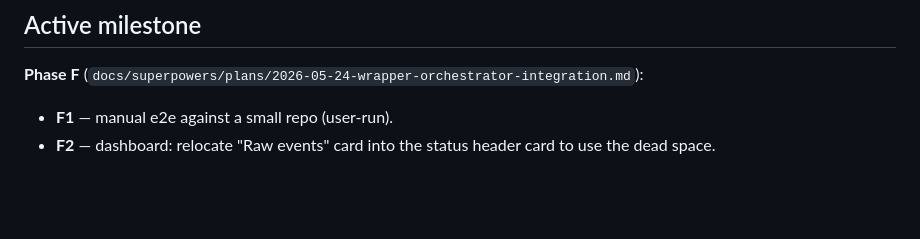
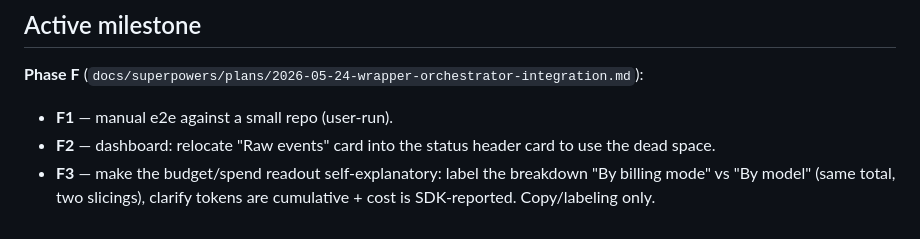
Before and after one commit to mckechniep/claude-agent-sdk-v1, a Markdown page: docs/BACKLOG.md, the part around the change. Rendered like a GitHub page; blank space fills up the shorter version.

Commit message:
docs: add Phase F3 — make the budget/spend readout self-explanatory
Label the spend breakdown 'By billing mode' vs 'By model' (same total spend,
two groupings), clarify tokens are cumulative and cost is SDK-reported. Tracked
in the wrapper plan (Phase F now 3 tasks) and docs/BACKLOG.md. Labeling only.

```diff
--- a/docs/BACKLOG.md
+++ b/docs/BACKLOG.md
@@ -54,3 +54,4 @@ UI/disk-state gaps that surface once you run → reload → resume. (Source: Pha
 **Phase F** (`docs/superpowers/plans/2026-05-24-wrapper-orchestrator-integration.md`):
 - **F1** — manual e2e against a small repo (user-run).
 - **F2** — dashboard: relocate "Raw events" card into the status header card to use the dead space.
+- **F3** — make the budget/spend readout self-explanatory: label the breakdown "By billing mode" vs "By model" (same total, two slicings), clarify tokens are cumulative + cost is SDK-reported. Copy/labeling only.
```
Also changed, not shown: 1 other file.
